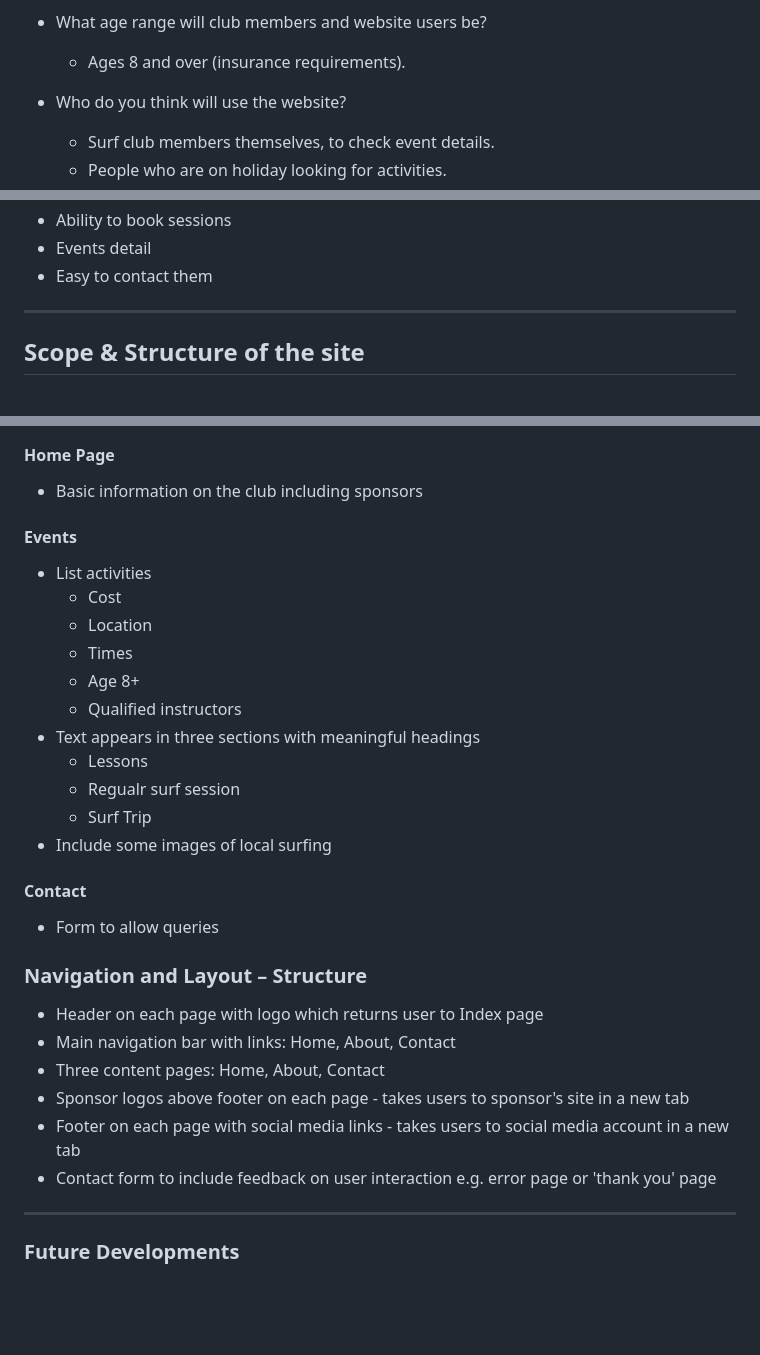
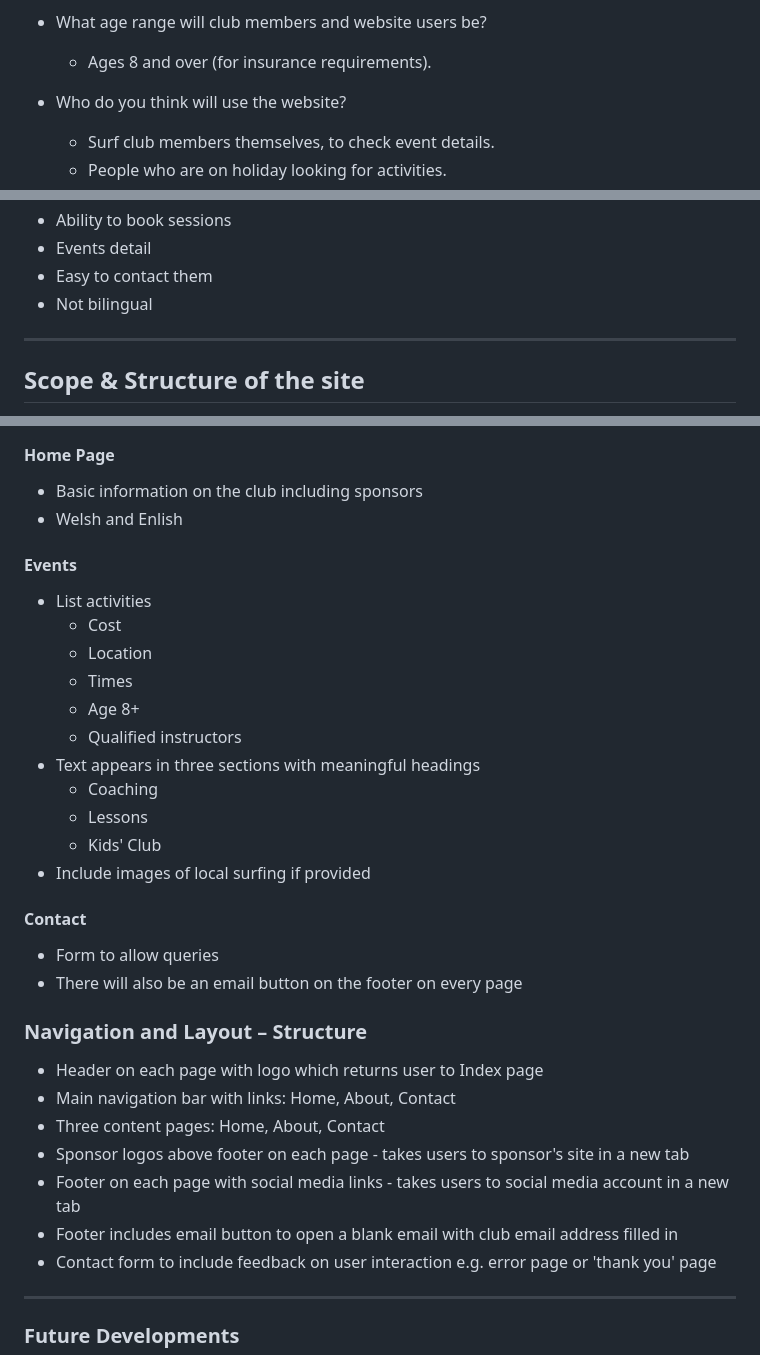
Before and after one commit to surfergrl/bica-surf-club, a Markdown page: README.md, 3 parts joined by grey strips. Rendered like a GitHub page; blank space fills up the shorter version.

```diff
--- a/README.md
+++ b/README.md
@@ -54,7 +56,7 @@ The club wants to attract new members, volunteers, sponsors and funding, and sho
 Questions to current club organisers:
 
 - What age range will club members and website users be?
-  - Ages 8 and over (insurance requirements).
+  - Ages 8 and over (for insurance requirements).
 - Who do you think will use the website?
   - Surf club members themselves, to check event details.
   - People who are on holiday looking for activities.
@@ -153,6 +156,7 @@ I looked at three similar sites, all of which are based further south in Wales.
 - Ability to book sessions
 - Events detail
 - Easy to contact them
+- Not bilingual
 
 ---
 
@@ -163,6 +168,7 @@ I have chosen to use three different pages rather than sections on one page. Thi
 ### Scope
 #### Home Page
 - Basic information on the club including sponsors
+- Welsh and Enlish
 
 #### Events
 - List activities
@@ -172,13 +178,14 @@ I have chosen to use three different pages rather than sections on one page. Thi
   - Age 8+
   - Qualified instructors
 - Text appears in three sections with meaningful headings
+  - Coaching
   - Lessons
-  - Regualr surf session
-  - Surf Trip
-- Include some images of local surfing
+  - Kids' Club
+- Include images of local surfing if provided
 
 #### Contact
 - Form to allow queries
+- There will also be an email button on the footer on every page
 
 ### Navigation and Layout – Structure
 - Header on each page with logo which returns user to Index page
@@ -186,6 +193,7 @@ I have chosen to use three different pages rather than sections on one page. Thi
 - Three content pages: Home, About, Contact
 - Sponsor logos above footer on each page - takes users to sponsor's site in a new tab
 - Footer on each page with social media links - takes users to social media account in a new tab
+- Footer includes email button to open a blank email with club email address filled in
 - Contact form to include feedback on user interaction e.g. error page or 'thank you' page
 
 ---
```
Also changed, not shown: other parts of README.md (+28 -6 lines).
